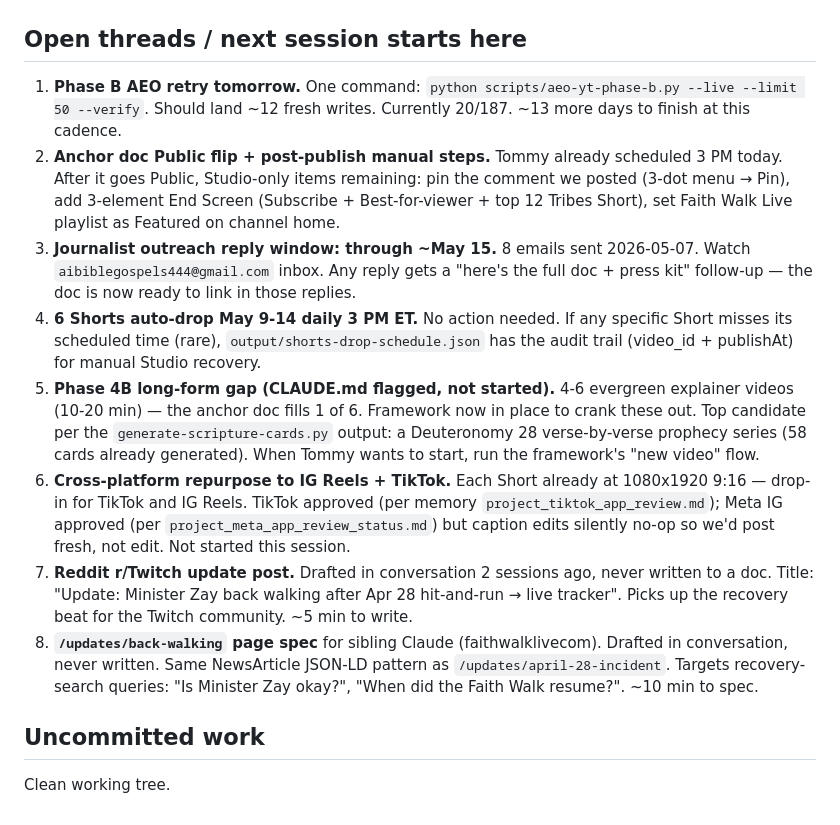
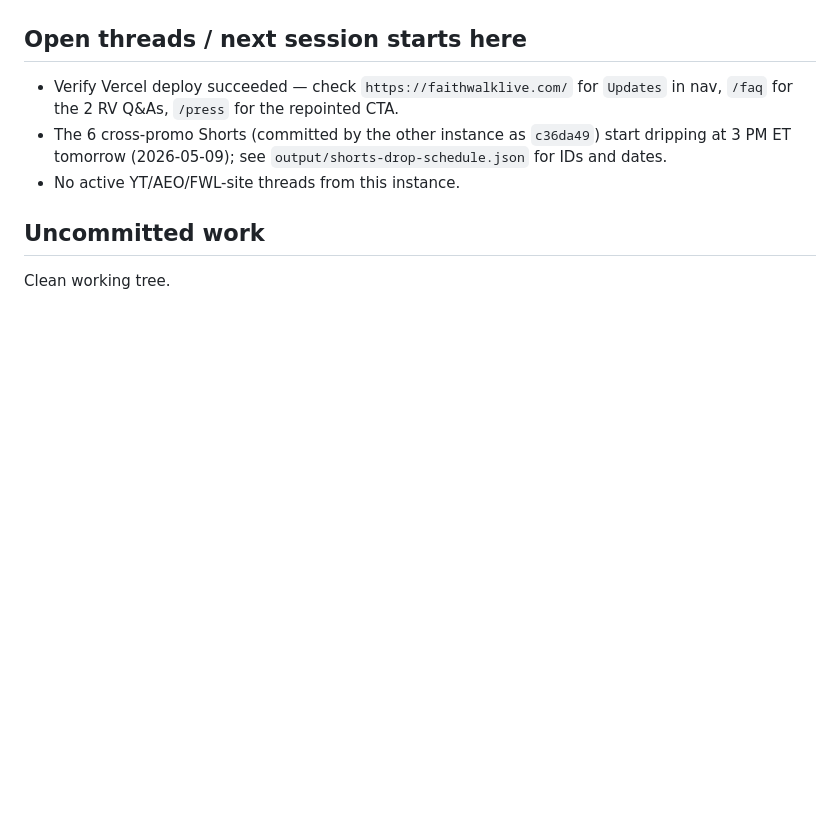
Before and after one commit to 12TribesofIsrael/youtubeoptermizer, a Markdown page: .claude/memory/LAST_SESSION.md, the part around one of its changes. Drawn GitHub-style; blank space fills up the shorter version.

Commit message:
Memory: session-end auto-sync 2026-05-08

```diff
--- a/.claude/memory/LAST_SESSION.md
+++ b/.claude/memory/LAST_SESSION.md
@@ -26,14 +27,8 @@ Wrap up the FWL launch end-to-end: ship the 13:30 anchor documentary to YouTube,
 
 ## Open threads / next session starts here
-
-1. **Phase B AEO retry tomorrow.** One command: `python scripts/aeo-yt-phase-b.py --live --limit 50 --verify`. Should land ~12 fresh writes. Currently 20/187. ~13 more days to finish at this cadence.
-2. **Anchor doc Public flip + post-publish manual steps.** Tommy already scheduled 3 PM today. After it goes Public, Studio-only items remaining: pin the comment we posted (3-dot menu → Pin), add 3-element End Screen (Subscribe + Best-for-viewer + top 12 Tribes Short), set Faith Walk Live playlist as Featured on channel home.
-3. **Journalist outreach reply window: through ~May 15.** 8 emails sent 2026-05-07. Watch `aibiblegospels444@gmail.com` inbox. Any reply gets a "here's the full doc + press kit" follow-up — the doc is now ready to link in those replies.
-4. **6 Shorts auto-drop May 9-14 daily 3 PM ET.** No action needed. If any specific Short misses its scheduled time (rare), `output/shorts-drop-schedule.json` has the audit trail (video_id + publishAt) for manual Studio recovery.
-5. **Phase 4B long-form gap (CLAUDE.md flagged, not started).** 4-6 evergreen explainer videos (10-20 min) — the anchor doc fills 1 of 6. Framework now in place to crank these out. Top candidate per the `generate-scripture-cards.py` output: a Deuteronomy 28 verse-by-verse prophecy series (58 cards already generated). When Tommy wants to start, run the framework's "new video" flow.
-6. **Cross-platform repurpose to IG Reels + TikTok.** Each Short already at 1080x1920 9:16 — drop-in for TikTok and IG Reels. TikTok approved (per memory `project_tiktok_app_review.md`); Meta IG approved (per `project_meta_app_review_status.md`) but caption edits silently no-op so we'd post fresh, not edit. Not started this session.
-7. **Reddit r/Twitch update post.** Drafted in conversation 2 sessions ago, never written to a doc. Title: "Update: Minister Zay back walking after Apr 28 hit-and-run → live tracker". Picks up the recovery beat for the Twitch community. ~5 min to write.
-8. **`/updates/back-walking` page spec** for sibling Claude (faithwalklivecom). Drafted in conversation, never written. Same NewsArticle JSON-LD pattern as `/updates/april-28-incident`. Targets recovery-search queries: "Is Minister Zay okay?", "When did the Faith Walk resume?". ~10 min to spec.
+- Verify Vercel deploy succeeded — check `https://faithwalklive.com/` for `Updates` in nav, `/faq` for the 2 RV Q&As, `/press` for the repointed CTA.
+- The 6 cross-promo Shorts (committed by the other instance as `c36da49`) start dripping at 3 PM ET tomorrow (2026-05-09); see `output/shorts-drop-schedule.json` for IDs and dates.
+- No active YT/AEO/FWL-site threads from this instance.
 
 ## Uncommitted work
 Clean working tree.
```
Also changed, not shown: other parts of .claude/memory/LAST_SESSION.md (+16 -15 lines).
